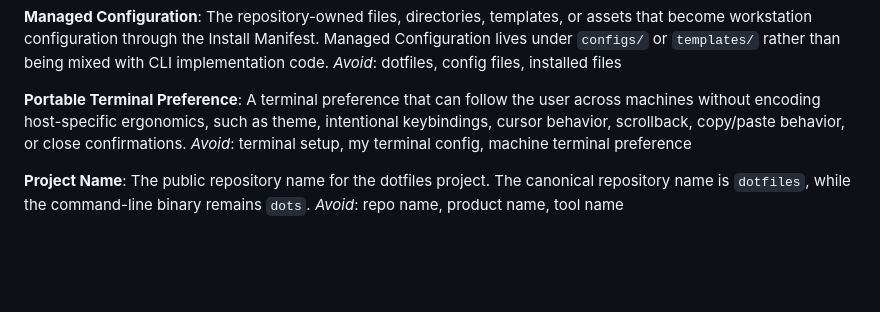
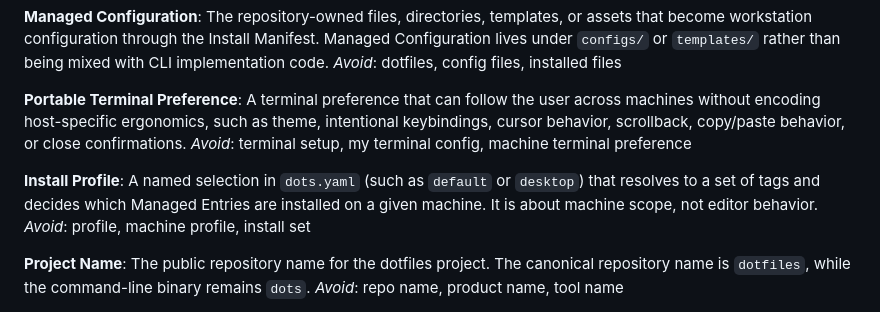
Before and after one commit to yersonargotev/dots, a Markdown page: CONTEXT.md, the part around the change. Rendered like a GitHub page; blank space fills up the shorter version.

```diff
--- a/CONTEXT.md
+++ b/CONTEXT.md
@@ -116,6 +116,10 @@ _Avoid_: dotfiles, config files, installed files
 A terminal preference that can follow the user across machines without encoding host-specific ergonomics, such as theme, intentional keybindings, cursor behavior, scrollback, copy/paste behavior, or close confirmations.
 _Avoid_: terminal setup, my terminal config, machine terminal preference
 
+**Install Profile**:
+A named selection in `dots.yaml` (such as `default` or `desktop`) that resolves to a set of tags and decides which Managed Entries are installed on a given machine. It is about machine scope, not editor behavior.
+_Avoid_: profile, machine profile, install set
+
 **Project Name**:
 The public repository name for the dotfiles project. The canonical repository name is `dotfiles`, while the command-line binary remains `dots`.
 _Avoid_: repo name, product name, tool name
```
Also changed, not shown: .out-of-scope/vscode-config.md (added, +57 -0 lines).
